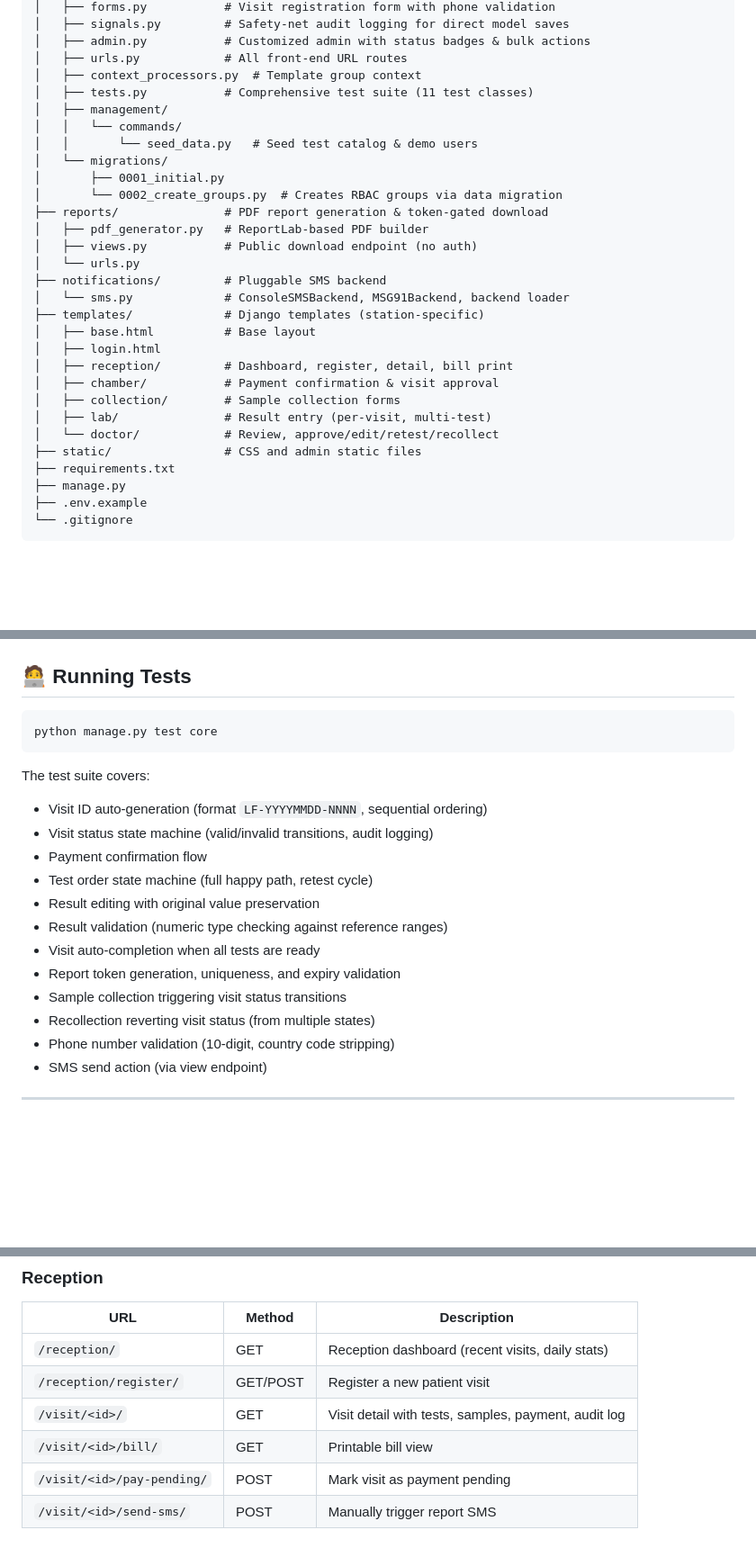
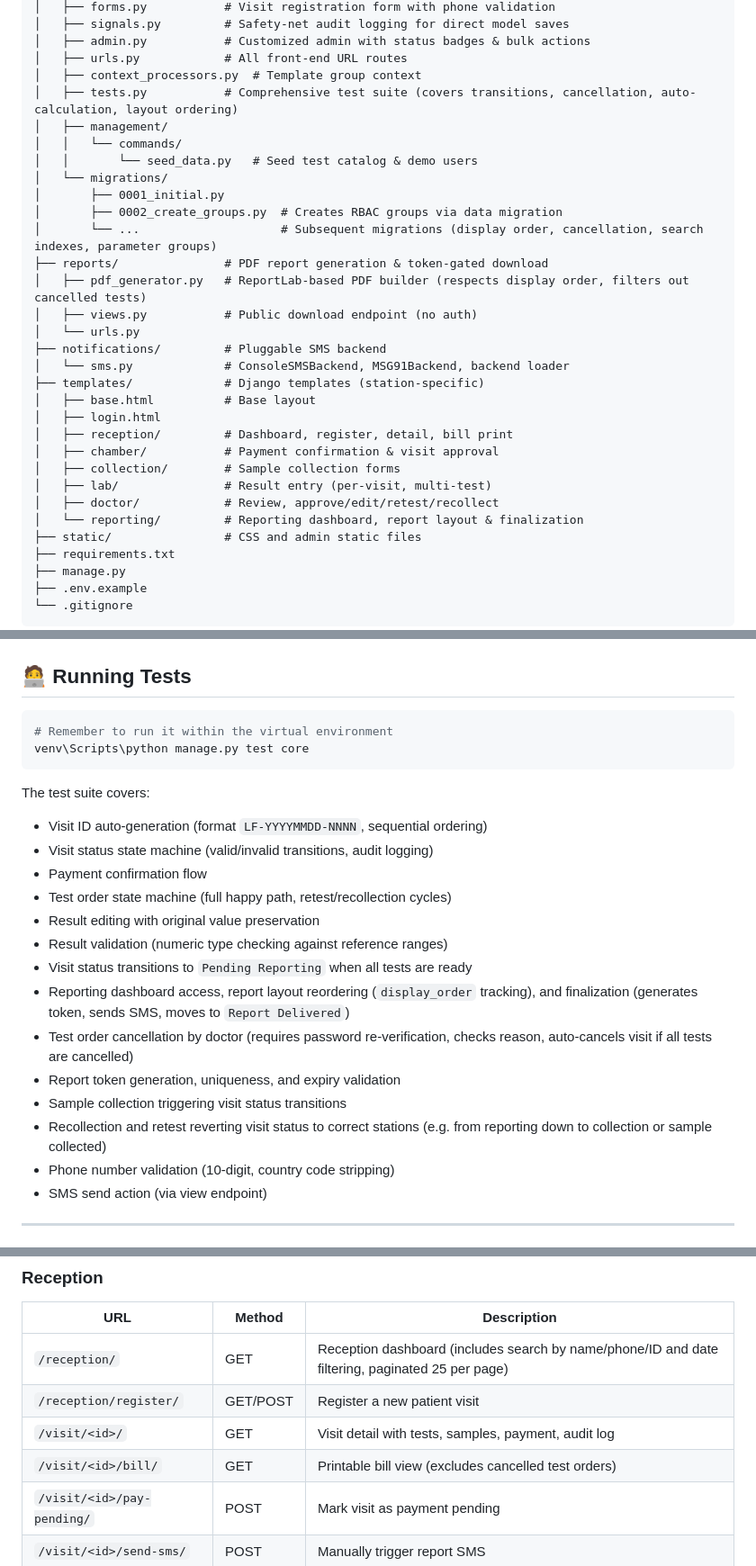
Before and after one commit to VenuGopal811/LabFlow, a Markdown page: README.md, 3 parts joined by grey strips. Shown at 90% size. Drawn GitHub-style; blank space fills up the shorter version.

````diff
--- a/README.md
+++ b/README.md
@@ -43,15 +47,16 @@ LabFlow/
 │   ├── admin.py           # Customized admin with status badges & bulk actions
 │   ├── urls.py            # All front-end URL routes
 │   ├── context_processors.py  # Template group context
-│   ├── tests.py           # Comprehensive test suite (11 test classes)
+│   ├── tests.py           # Comprehensive test suite (covers transitions, cancellation, auto-calculation, layout ordering)
 │   ├── management/
 │   │   └── commands/
 │   │       └── seed_data.py   # Seed test catalog & demo users
 │   └── migrations/
 │       ├── 0001_initial.py
-│       └── 0002_create_groups.py  # Creates RBAC groups via data migration
+│       ├── 0002_create_groups.py  # Creates RBAC groups via data migration
+│       └── ...                    # Subsequent migrations (display order, cancellation, search indexes, parameter groups)
 ├── reports/               # PDF report generation & token-gated download
-│   ├── pdf_generator.py   # ReportLab-based PDF builder
+│   ├── pdf_generator.py   # ReportLab-based PDF builder (respects display order, filters out cancelled tests)
 │   ├── views.py           # Public download endpoint (no auth)
 │   └── urls.py
 ├── notifications/         # Pluggable SMS backend
@@ -63,7 +68,8 @@ LabFlow/
 │   ├── chamber/           # Payment confirmation & visit approval
 │   ├── collection/        # Sample collection forms
 │   ├── lab/               # Result entry (per-visit, multi-test)
-│   └── doctor/            # Review, approve/edit/retest/recollect
+│   ├── doctor/            # Review, approve/edit/retest/recollect
+│   └── reporting/         # Reporting dashboard, report layout & finalization
 ├── static/                # CSS and admin static files
 ├── requirements.txt
 ├── manage.py
@@ -279,20 +288,23 @@ Each test includes full parameter definitions with units and reference ranges. A
 ## 🧑‍💻 Running Tests
 
 ```bash
-python manage.py test core
+# Remember to run it within the virtual environment
+venv\Scripts\python manage.py test core
 ```
 
 The test suite covers:
 - Visit ID auto-generation (format `LF-YYYYMMDD-NNNN`, sequential ordering)
 - Visit status state machine (valid/invalid transitions, audit logging)
 - Payment confirmation flow
-- Test order state machine (full happy path, retest cycle)
+- Test order state machine (full happy path, retest/recollection cycles)
 - Result editing with original value preservation
 - Result validation (numeric type checking against reference ranges)
-- Visit auto-completion when all tests are ready
+- Visit status transitions to `Pending Reporting` when all tests are ready
+- Reporting dashboard access, report layout reordering (`display_order` tracking), and finalization (generates token, sends SMS, moves to `Report Delivered`)
+- Test order cancellation by doctor (requires password re-verification, checks reason, auto-cancels visit if all tests are cancelled)
 - Report token generation, uniqueness, and expiry validation
 - Sample collection triggering visit status transitions
-- Recollection reverting visit status (from multiple states)
+- Recollection and retest reverting visit status to correct stations (e.g. from reporting down to collection or sample collected)
 - Phone number validation (10-digit, country code stripping)
 - SMS send action (via view endpoint)
 
@@ -312,10 +324,10 @@ The test suite covers:
 
 | URL | Method | Description |
 |---|---|---|
-| `/reception/` | GET | Reception dashboard (recent visits, daily stats) |
+| `/reception/` | GET | Reception dashboard (includes search by name/phone/ID and date filtering, paginated 25 per page) |
 | `/reception/register/` | GET/POST | Register a new patient visit |
 | `/visit/<id>/` | GET | Visit detail with tests, samples, payment, audit log |
-| `/visit/<id>/bill/` | GET | Printable bill view |
+| `/visit/<id>/bill/` | GET | Printable bill view (excludes cancelled test orders) |
 | `/visit/<id>/pay-pending/` | POST | Mark visit as payment pending |
 | `/visit/<id>/send-sms/` | POST | Manually trigger report SMS |
 
````
Also changed, not shown: other parts of README.md (+36 -21 lines).
